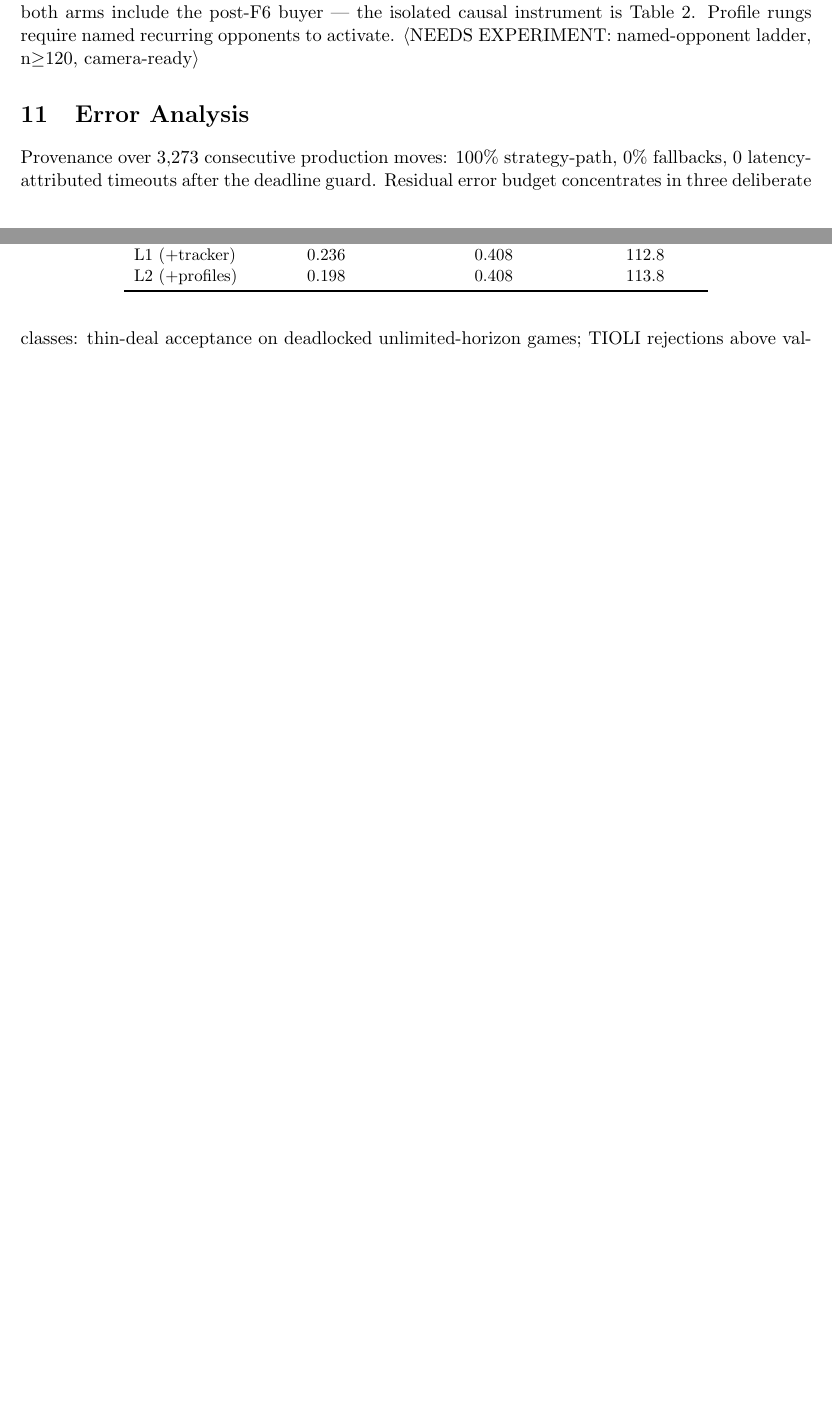
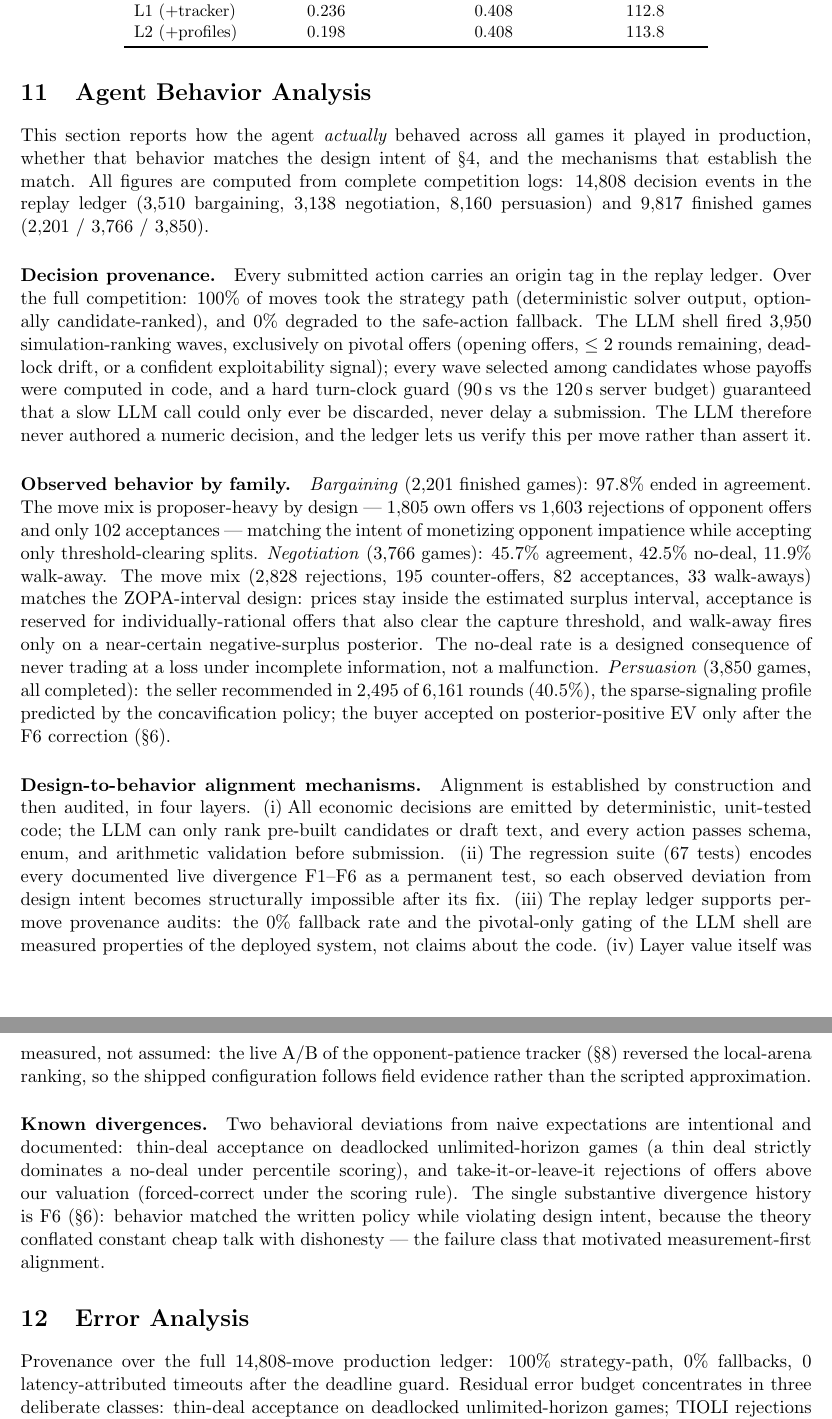
Before and after one commit to Panzerkampfwagen-del/glee-neurips2026, a LaTeX paper (docs/11_manuscript.tex): two parts of pages 7 and 8 of 10 before the commit and two parts of pages 8 and 9 of 11 after it, joined at a grey line, cut at the place of the change, the shorter picture padded with empty space. Compiled offline with pdfLaTeX.

Commit message:
docs(paper): REQUIRED Agent Behavior Analysis section (§7) — full-competition provenance 14,808 moves 100% strategy-path, per-family observed behavior, 4-layer alignment; T2 placeholder replaced with n=120 + live A/B verdict

```diff
--- a/docs/11_manuscript.tex
+++ b/docs/11_manuscript.tex
@@ -216,10 +216,26 @@ L2 (+profiles) & 0.198 & 0.408 & 113.8 \\
 \end{tabular}
 \end{table}
 
-Readings: (i) negotiation arms cannot discriminate without histories --- arena gap documented; (ii) bargaining shows a small inversion (L0/L1 $>$ L2/L3, ${\sim}3.7$pp): the tracker overfits $\hat\delta$ to two deterministic opponents; directional only at n=60, and consistent with live evidence that tracker value concentrates in heterogeneous-field games; (iii) persuasion deltas fall within noise because both arms include the post-F6 buyer --- the isolated causal instrument is Table~\ref{tab:f6}. Profile rungs require named recurring opponents to activate. ⟨NEEDS EXPERIMENT: named-opponent ladder, n$\ge$120, camera-ready⟩
+Readings: (i) negotiation arms cannot discriminate without histories --- arena gap documented; (ii) bargaining shows a small inversion (L0/L1 $>$ L2/L3): the tracker overfits $\hat\delta$ to two deterministic opponents; (iii) persuasion deltas fall within noise because both arms include the post-F6 buyer. After the arena gaps were fixed (negotiation histories fed; named opponents with per-arm profile stores; n$=120$/arm), the bargaining inversion replicated (L0/L1 0.243 vs L2/L3 0.209--0.211). A live paired A/B then tested the same layer in production: with roles balanced (18/22 vs 18/16), tracker-ON sessions captured 0.529 mean pot share vs 0.392 for tracker-OFF (n=40/32, all agreements). The arena inversion therefore does {\em not} transfer to the field: the tracker pays off against adaptive opponents and only overfits against fixed scripted ones. We flag this arena-vs-field flip as an external-validity caution for local ablation methodology, and shipped tracker-ON for all production play.
+
+\section{Agent Behavior Analysis}
+\label{sec:behavior}
+This section reports how the agent {\em actually} behaved across all games it played in production, whether that behavior matches the design intent of \S4, and the mechanisms that establish the match. All figures are computed from complete competition logs: 14{,}808 decision events in the replay ledger (3{,}510 bargaining, 3{,}138 negotiation, 8{,}160 persuasion) and 9{,}817 finished games (2{,}201 / 3{,}766 / 3{,}850).
+
+\paragraph{Decision provenance.}
+Every submitted action carries an origin tag in the replay ledger. Over the full competition: 100\% of moves took the strategy path (deterministic solver output, optionally candidate-ranked), and 0\% degraded to the safe-action fallback. The LLM shell fired 3{,}950 simulation-ranking waves, exclusively on pivotal offers (opening offers, $\le 2$ rounds remaining, deadlock drift, or a confident exploitability signal); every wave selected among candidates whose payoffs were computed in code, and a hard turn-clock guard (90\,s vs the 120\,s server budget) guaranteed that a slow LLM call could only ever be discarded, never delay a submission. The LLM therefore never authored a numeric decision, and the ledger lets us verify this per move rather than assert it.
+
+\paragraph{Observed behavior by family.}
+\emph{Bargaining} (2{,}201 finished games): 97.8\% ended in agreement. The move mix is proposer-heavy by design --- 1{,}805 own offers vs 1{,}603 rejections of opponent offers and only 102 acceptances --- matching the intent of monetizing opponent impatience while accepting only threshold-clearing splits. \emph{Negotiation} (3{,}766 games): 45.7\% agreement, 42.5\% no-deal, 11.9\% walk-away. The move mix (2{,}828 rejections, 195 counter-offers, 82 acceptances, 33 walk-aways) matches the ZOPA-interval design: prices stay inside the estimated surplus interval, acceptance is reserved for individually-rational offers that also clear the capture threshold, and walk-away fires only on a near-certain negative-surplus posterior. The no-deal rate is a designed consequence of never trading at a loss under incomplete information, not a malfunction. \emph{Persuasion} (3{,}850 games, all completed): the seller recommended in 2{,}495 of 6{,}161 rounds (40.5\%), the sparse-signaling profile predicted by the concavification policy; the buyer accepted on posterior-positive EV only after the F6 correction (\S6).
+
+\paragraph{Design-to-behavior alignment mechanisms.}
+Alignment is established by construction and then audited, in four layers. (i)\;All economic decisions are emitted by deterministic, unit-tested code; the LLM can only rank pre-built candidates or draft text, and every action passes schema, enum, and arithmetic validation before submission. (ii)\;The regression suite (67 tests) encodes every documented live divergence F1--F6 as a permanent test, so each observed deviation from design intent becomes structurally impossible after its fix. (iii)\;The replay ledger supports per-move provenance audits: the 0\% fallback rate and the pivotal-only gating of the LLM shell are measured properties of the deployed system, not claims about the code. (iv)\;Layer value itself was measured, not assumed: the live A/B of the opponent-patience tracker (\S8) reversed the local-arena ranking, so the shipped configuration follows field evidence rather than the scripted approximation.
+
+\paragraph{Known divergences.}
+Two behavioral deviations from naive expectations are intentional and documented: thin-deal acceptance on deadlocked unlimited-horizon games (a thin deal strictly dominates a no-deal under percentile scoring), and take-it-or-leave-it rejections of offers above our valuation (forced-correct under the scoring rule). The single substantive divergence history is F6 (\S6): behavior matched the written policy while violating design intent, because the theory conflated constant cheap talk with dishonesty --- the failure class that motivated measurement-first alignment.
 
 \section{Error Analysis}
-Provenance over 3{,}273 consecutive production moves: 100\% strategy-path, 0\% fallbacks, 0 latency-attributed timeouts after the deadline guard. Residual error budget concentrates in three deliberate classes: thin-deal acceptance on deadlocked unlimited-horizon games; TIOLI rejections above valuation (forced-correct); simulator probability degeneracy under token starvation (mitigated; sim-ranking excluded from headline claims pending longer accumulation).
+Provenance over the full 14{,}808-move production ledger: 100\% strategy-path, 0\% fallbacks, 0 latency-attributed timeouts after the deadline guard. Residual error budget concentrates in three deliberate classes: thin-deal acceptance on deadlocked unlimited-horizon games; TIOLI rejections above valuation (forced-correct); simulator probability degeneracy under token starvation (mitigated; sim-ranking excluded from headline claims pending longer accumulation).
 
 \section{Discussion}
 \textbf{What transfers.} Wherever an environment has computable structure, LLM wrappers should delegate computation to tested code and reserve the model for perception and expression. Our worst failures occurred exactly where that boundary leaked: arithmetic in prompts, beliefs in reflections, validation in string operations.
```
Also changed, not shown: docs/11_manuscript.md (+16 -4 lines).
